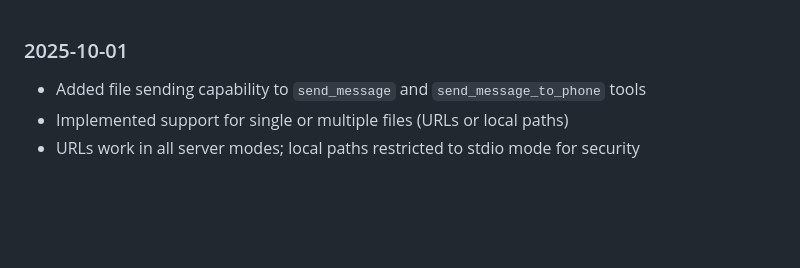
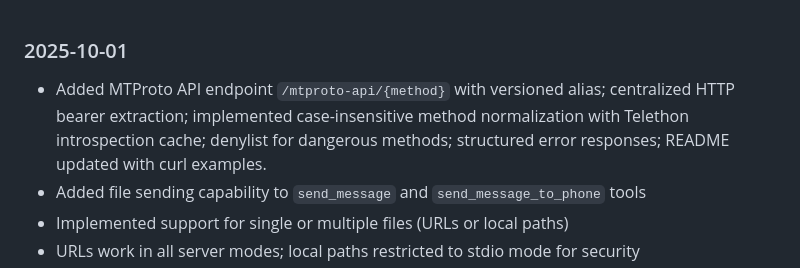
Before and after one commit to leshchenko1979/fast-mcp-telegram, a Markdown page: memory-bank/progress.md, the part around the change. Rendered like a GitHub page; blank space fills up the shorter version.

```diff
--- a/memory-bank/progress.md
+++ b/memory-bank/progress.md
@@ -1,4 +1,5 @@
 ### 2025-10-01
+- Added MTProto API endpoint `/mtproto-api/{method}` with versioned alias; centralized HTTP bearer extraction; implemented case-insensitive method normalization with Telethon introspection cache; denylist for dangerous methods; structured error responses; README updated with curl examples.
 - Added file sending capability to `send_message` and `send_message_to_phone` tools
 - Implemented support for single or multiple files (URLs or local paths)
 - URLs work in all server modes; local paths restricted to stdio mode for security
```
Also changed, not shown: memory-bank/activeContext.md (+2 -2 lines), memory-bank/systemPatterns.md (+8 -0 lines).
